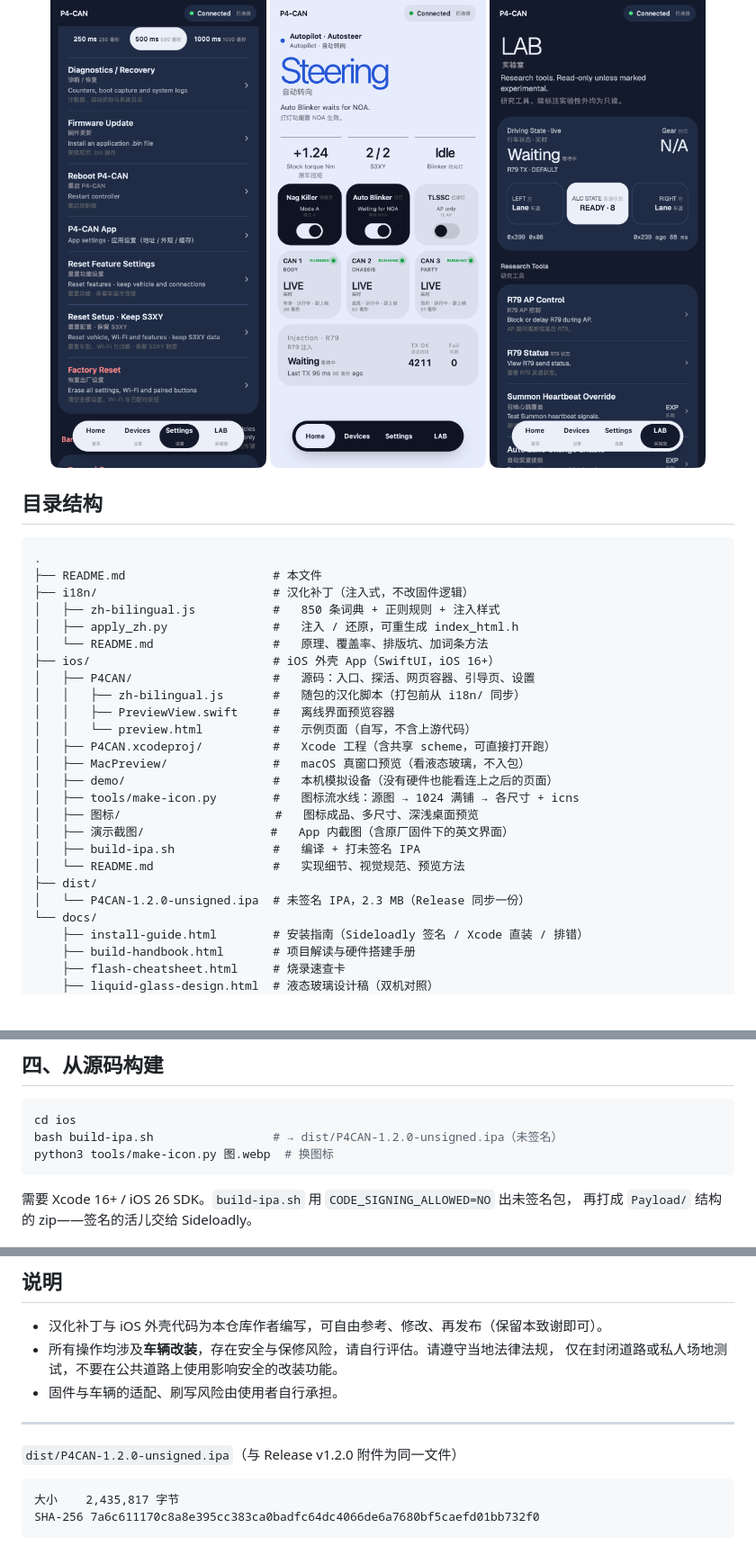
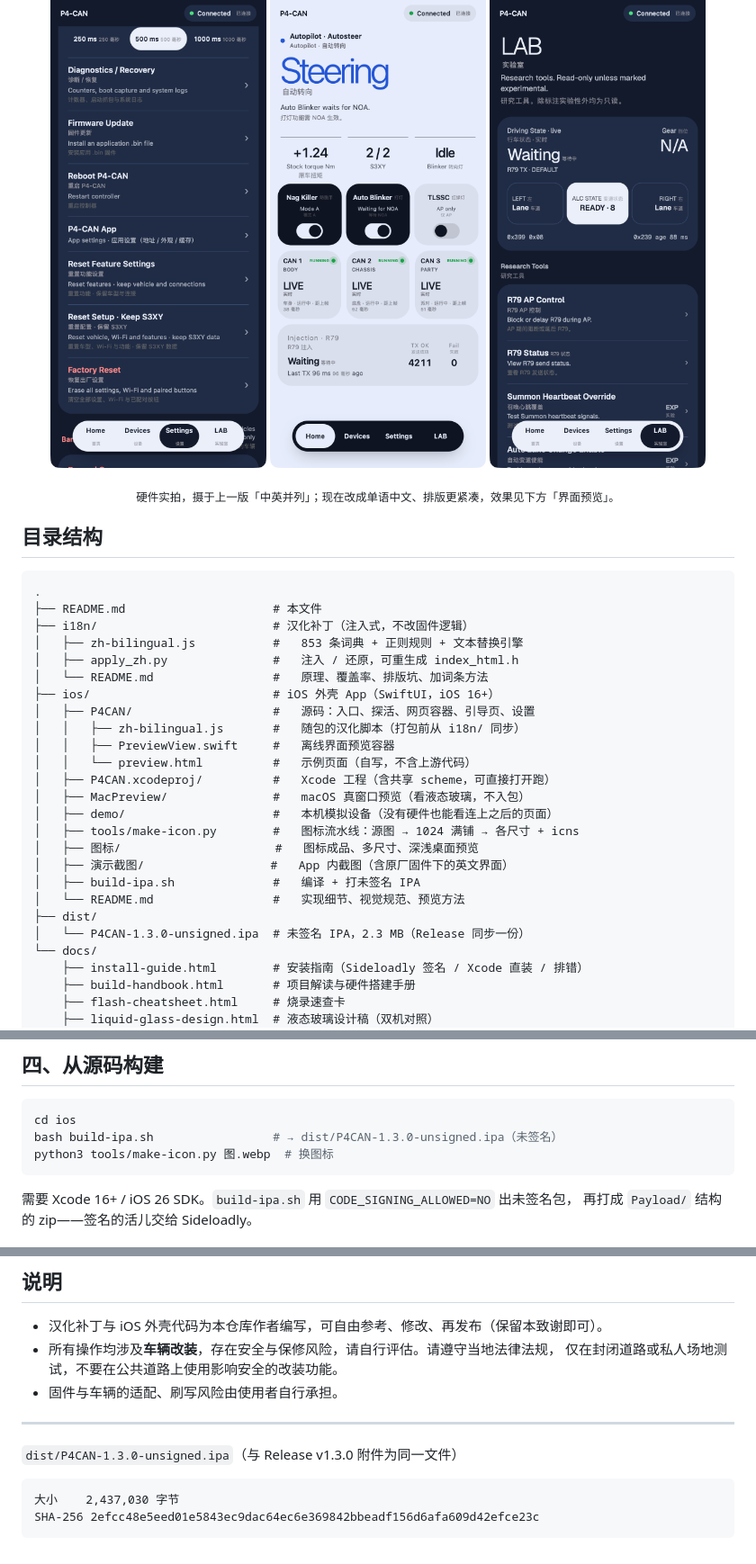
Before and after one commit to Kaiser-DMr/p4can-zh-ios, a Markdown page: README.md, 3 parts joined by grey strips. Shown at 90% size. GitHub-like rendering; blank space fills up the shorter version.

````diff
--- a/README.md
+++ b/README.md
@@ -19,13 +19,15 @@
   <img src="docs/screenshots/device-lab-dark.png" width="240" alt="LAB · 深色">
 </p>
 
+<p align="center"><sub>硬件实拍，摄于上一版「中英并列」；现在改成单语中文、排版更紧凑，效果见下方「界面预览」。</sub></p>
+
 ## 目录结构
 
 ```
 .
 ├── README.md                     # 本文件
 ├── i18n/                         # 汉化补丁（注入式，不改固件逻辑）
-│   ├── zh-bilingual.js           #   850 条词典 + 正则规则 + 注入样式
+│   ├── zh-bilingual.js           #   853 条词典 + 正则规则 + 文本替换引擎
 │   ├── apply_zh.py               #   注入 / 还原，可重生成 index_html.h
 │   └── README.md                 #   原理、覆盖率、排版坑、加词条方法
 ├── ios/                          # iOS 外壳 App（SwiftUI，iOS 16+）
@@ -42,7 +44,7 @@
 │   ├── build-ipa.sh              #   编译 + 打未签名 IPA
 │   └── README.md                 #   实现细节、视觉规范、预览方法
 ├── dist/
-│   └── P4CAN-1.2.0-unsigned.ipa  # 未签名 IPA，2.3 MB（Release 同步一份）
+│   └── P4CAN-1.3.0-unsigned.ipa  # 未签名 IPA，2.3 MB（Release 同步一份）
 └── docs/
     ├── install-guide.html        # 安装指南（Sideloadly 签名 / Xcode 直装 / 排错）
     ├── build-handbook.html       # 项目解读与硬件搭建手册
@@ -183,7 +187,7 @@ UNPATCHED=1 bash demo.sh          # 模拟原厂（未汉化）固件
 
 ```bash
 cd ios
-bash build-ipa.sh                 # → dist/P4CAN-1.2.0-unsigned.ipa（未签名）
+bash build-ipa.sh                 # → dist/P4CAN-1.3.0-unsigned.ipa（未签名）
 python3 tools/make-icon.py 图.webp  # 换图标
 ```
 
@@ -223,9 +227,9 @@ python3 tools/make-icon.py 图.webp  # 换图标
 
 ---
 
-`dist/P4CAN-1.2.0-unsigned.ipa`（与 Release v1.2.0 附件为同一文件）
+`dist/P4CAN-1.3.0-unsigned.ipa`（与 Release v1.3.0 附件为同一文件）
 
 ```
-大小    2,435,817 字节
-SHA-256 7a6c611170c8a8e395cc383ca0badfc64dc4066de6a7680bf5caefd01bb732f0
+大小    2,437,030 字节
+SHA-256 2efcc48e5eed01e5843ec9dac64ec6e369842bbeadf156d6afa609d42efce23c
 ```
````
Also changed, not shown: other parts of README.md (+15 -13 lines), i18n/README.md (+30 -21 lines), ios/README.md (+9 -6 lines), docs/screenshots/preview-demo-devices.png, docs/screenshots/preview-demo.png, 11 other files.
